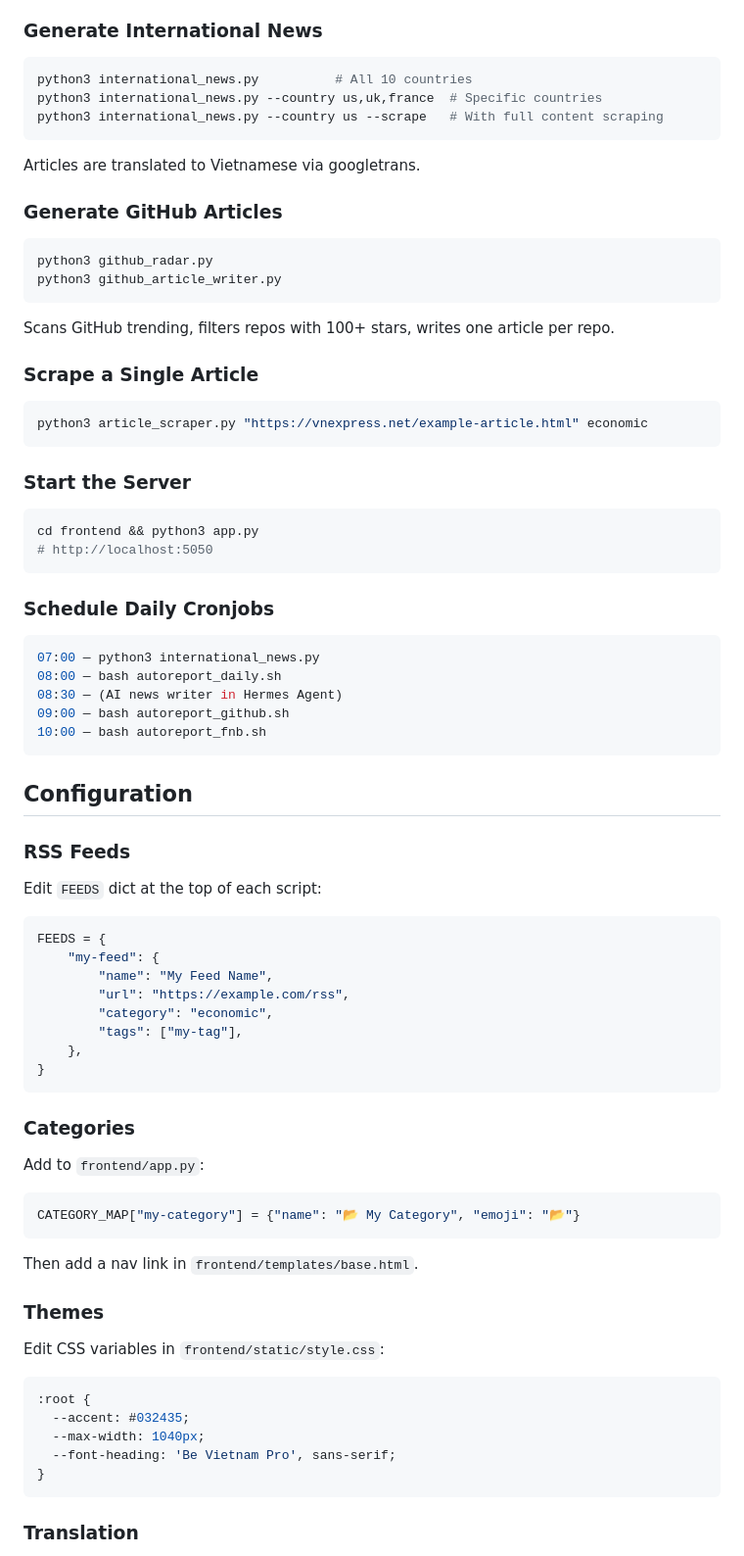
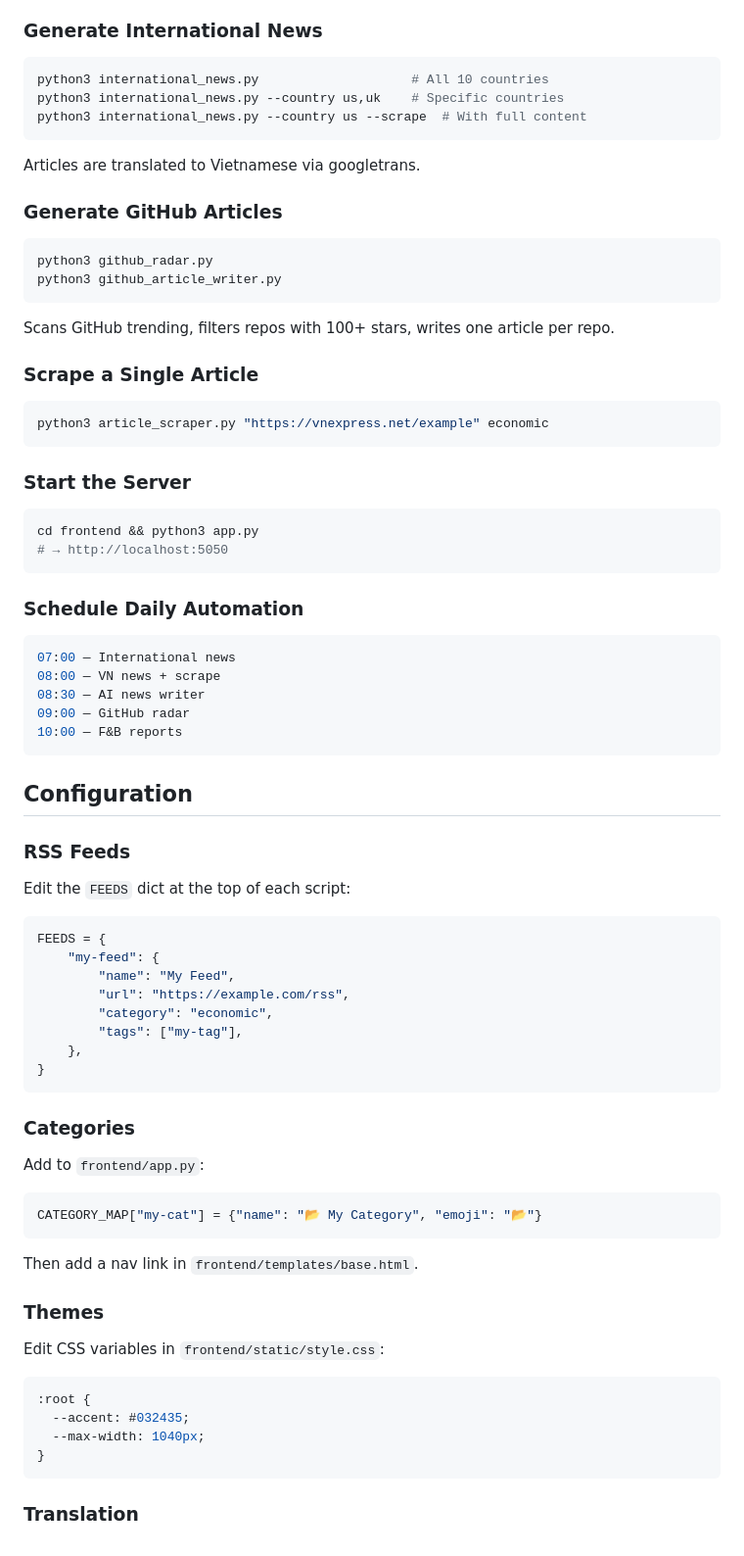
Before and after one commit to Chillalot/the-agent-times, a Markdown page: README.md, the part around the change printed below. Shown: that part at 98% size. Drawn GitHub-style.

````diff
--- a/README.md
+++ b/README.md
@@ -113,9 +196,9 @@ Downloads 9 VN RSS feeds, extracts each article via article_scraper.py, saves cl
 ### Generate International News
 
 ```bash
-python3 international_news.py          # All 10 countries
-python3 international_news.py --country us,uk,france  # Specific countries
-python3 international_news.py --country us --scrape   # With full content scraping
+python3 international_news.py                    # All 10 countries
+python3 international_news.py --country us,uk    # Specific countries
+python3 international_news.py --country us --scrape  # With full content
 ```
 
 Articles are translated to Vietnamese via googletrans.
@@ -132,36 +215,36 @@ Scans GitHub trending, filters repos with 100+ stars, writes one article per rep
 ### Scrape a Single Article
 
 ```bash
-python3 article_scraper.py "https://vnexpress.net/example-article.html" economic
+python3 article_scraper.py "https://vnexpress.net/example" economic
 ```
 
 ### Start the Server
 
 ```bash
 cd frontend && python3 app.py
-# http://localhost:5050
+# → http://localhost:5050
 ```
 
-### Schedule Daily Cronjobs
+### Schedule Daily Automation
 
 ```bash
-07:00 — python3 international_news.py
-08:00 — bash autoreport_daily.sh
-08:30 — (AI news writer in Hermes Agent)
-09:00 — bash autoreport_github.sh
-10:00 — bash autoreport_fnb.sh
+07:00 — International news
+08:00 — VN news + scrape
+08:30 — AI news writer
+09:00 — GitHub radar
+10:00 — F&B reports
 ```
 
 ## Configuration
 
 ### RSS Feeds
 
-Edit `FEEDS` dict at the top of each script:
+Edit the `FEEDS` dict at the top of each script:
 
 ```python
 FEEDS = {
     "my-feed": {
-        "name": "My Feed Name",
+        "name": "My Feed",
         "url": "https://example.com/rss",
         "category": "economic",
         "tags": ["my-tag"],
@@ -174,7 +257,7 @@ FEEDS = {
 Add to `frontend/app.py`:
 
 ```python
-CATEGORY_MAP["my-category"] = {"name": "📂 My Category", "emoji": "📂"}
+CATEGORY_MAP["my-cat"] = {"name": "📂 My Category", "emoji": "📂"}
 ```
 
 Then add a nav link in `frontend/templates/base.html`.
@@ -187,7 +270,6 @@ Edit CSS variables in `frontend/static/style.css`:
 :root {
   --accent: #032435;
   --max-width: 1040px;
-  --font-heading: 'Be Vietnam Pro', sans-serif;
 }
 ```
 
````
Also changed, not shown: other parts of README.md (+151 -48 lines), docs/gifs/demo.gif (added), docs/screenshots/dark-homepage.png (added).
